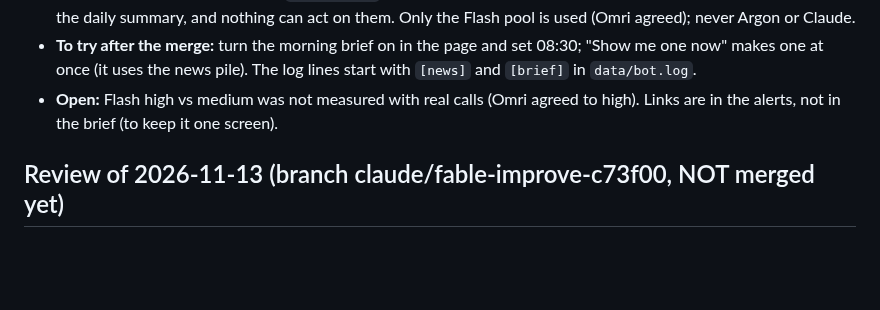
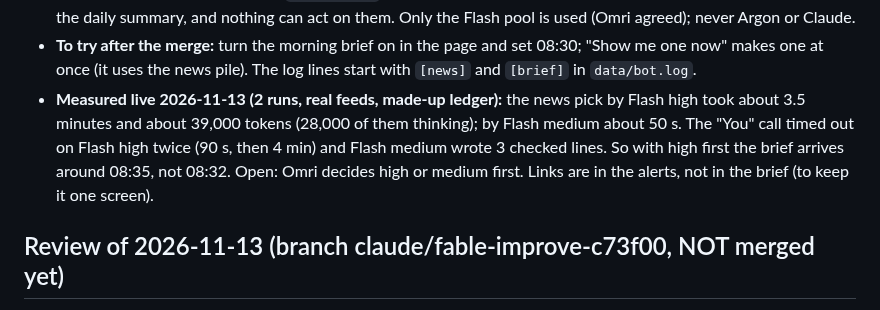
Before and after one commit to omriyaacobi/FirstAttemptAssistant, a Markdown page: PROGRESS.md, the part around the change. Drawn GitHub-style; blank space fills up the shorter version.

Commit message:
PROGRESS: live measurement of Flash high vs medium for the morning brief
Co-Authored-By: Claude Opus 5.5 <noreply@anthropic.com>

```diff
--- a/PROGRESS.md
+++ b/PROGRESS.md
@@ -46,7 +46,9 @@ The morning brief is now a small newspaper. Choices and reasons: `experiments/20
   summary, and nothing can act on them. Only the Flash pool is used (Omri agreed); never Argon or Claude.
 - **To try after the merge:** turn the morning brief on in the page and set 08:30; "Show me one now" makes one at once (it uses the
   news pile). The log lines start with `[news]` and `[brief]` in `data/bot.log`.
-- **Open:** Flash high vs medium was not measured with real calls (Omri agreed to high). Links are in the alerts, not in the brief
+- **Measured live 2026-11-13 (2 runs, real feeds, made-up ledger):** the news pick by Flash high took about 3.5 minutes and about
+  39,000 tokens (28,000 of them thinking); by Flash medium about 50 s. The "You" call timed out on Flash high twice (90 s, then 4 min)
+  and Flash medium wrote 3 checked lines. So with high first the brief arrives around 08:35, not 08:32. Open: Omri decides high or medium first. Links are in the alerts, not in the brief
   (to keep it one screen).
 
 ## Review of 2026-11-13 (branch claude/fable-improve-c73f00, NOT merged yet)
```
